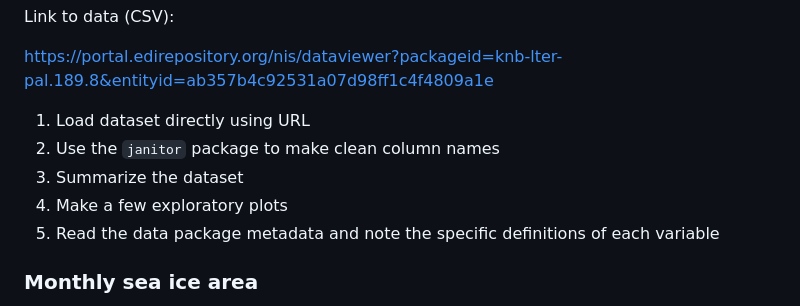
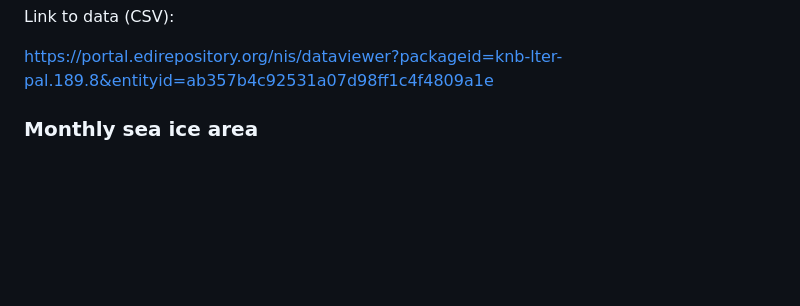
Before and after one commit to robitalec/2023-CSEE-reproducible-workflows-workshop, a Markdown page: README.md, the part around one of its changes. Drawn GitHub-style; blank space fills up the shorter version.

```diff
--- a/README.md
+++ b/README.md
@@ -169,12 +159,6 @@ Link to data (CSV):
 [https://portal.edirepository.org/nis/dataviewer?packageid=knb-lter-pal.189.8&entityid=ab357b4c92531a07d98ff1c4f4809a1e](https://portal.edirepository.org/nis/dataviewer?packageid=knb-lter-pal.189.8&entityid=ab357b4c92531a07d98ff1c4f4809a1e)
 
 
-1. Load dataset directly using URL
-1. Use the `janitor` package to make clean column names
-1. Summarize the dataset
-1. Make a few exploratory plots
-1. Read the data package metadata and note the specific definitions of each variable
-
 
 ### Monthly sea ice area
 
```
Also changed, not shown: other parts of README.md (+2 -23 lines).
